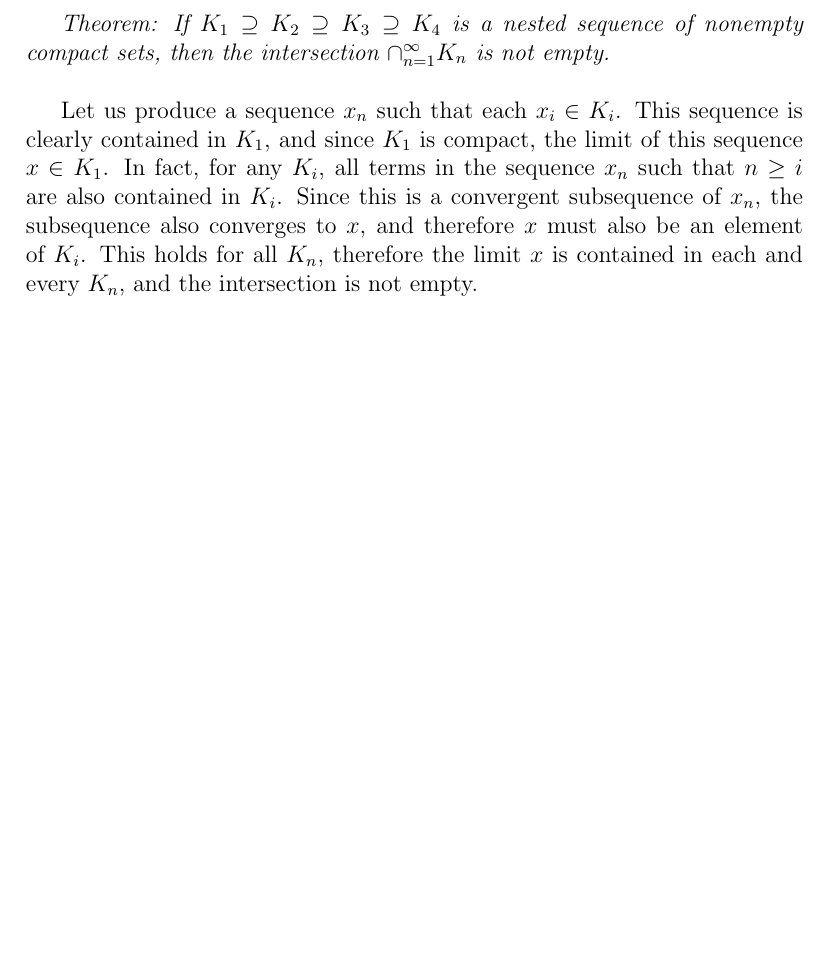
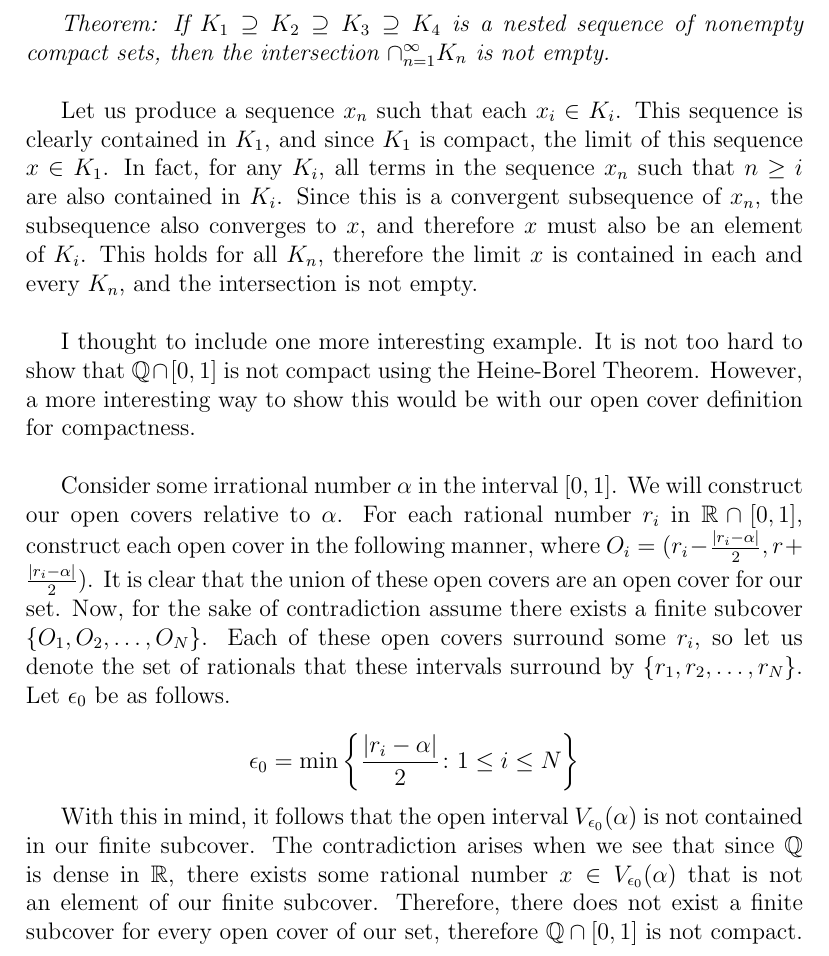
Before and after one commit to MichaelJaber/Real-Analysis, a LaTeX document (CH3Sec3.tex): part of page 3 of 3, cut so that both start at the same text, the shorter picture padded with empty space. Compiled offline with pdfLaTeX.

Commit message:
Update CH3Sec3.tex

```diff
--- a/CH3Sec3.tex
+++ b/CH3Sec3.tex
@@ -60,6 +60,16 @@ We did use a theorem in the last proof that was not proven earlier, and I will p
 
 \textit{Theorem: If $K_1 \supseteq K_2 \supseteq K_3 \supseteq K_4$ is a nested sequence of nonempty compact sets, then the intersection $\cap_{n=1}^\infty K_n$ is not empty. } \\
 
-Let us produce a sequence $x_n$ such that each $x_i \in K_i$. This sequence is clearly contained in $K_1$, and since $K_1$ is compact, the limit of this sequence $x \in K_1$. In fact, for any $K_i$, all terms in the sequence $x_n$ such that $n \geq i$ are also contained in $K_i$. Since this is a convergent subsequence of $x_n$, the subsequence also converges to $x$, and therefore $x$ must also be an element of $K_i$. This holds for all $K_n$, therefore the limit $x$ is contained in each and every $K_n$, and the intersection is not empty.
+Let us produce a sequence $x_n$ such that each $x_i \in K_i$. This sequence is clearly contained in $K_1$, and since $K_1$ is compact, the limit of this sequence $x \in K_1$. In fact, for any $K_i$, all terms in the sequence $x_n$ such that $n \geq i$ are also contained in $K_i$. Since this is a convergent subsequence of $x_n$, the subsequence also converges to $x$, and therefore $x$ must also be an element of $K_i$. This holds for all $K_n$, therefore the limit $x$ is contained in each and every $K_n$, and the intersection is not empty. \\
+
+I thought to include one more interesting example. It is not too hard to show that $\mathbb{Q} \cap [0,1]$ is not compact using the Heine-Borel Theorem. However, a more interesting way to show this would be with our open cover definition for compactness. \\
+
+Consider some irrational number $\alpha$ in the interval $[0, 1]$. We will construct our open covers relative to $\alpha$. For each rational number $r_i$ in $\mathbb{R} \cap [0,1]$, construct each open cover in the following manner, where $O_i = (r_i - \frac{\abs{r_i - \alpha}}{2}, r + \frac{\abs{r_i - \alpha}}{2}) $. It is clear that the union of these open covers are an open cover for our set. Now, for the sake of contradiction assume there exists a finite subcover $\{O_1, O_2, \dots, O_N\}$. Each of these open covers surround some $r_i$, so let us denote the set of rationals that these intervals surround by $\{r_1, r_2, \dots, r_N\}$. Let $\epsilon_0$ be as follows.
+
+\begin{equation*}
+    \epsilon_0 = \min{\bigg\{\frac{\abs{r_i - \alpha}}{2} \colon 1 \leq i \leq N }\bigg\}
+\end{equation*}
+
+With this in mind, it follows that the open interval $V_{\epsilon_0} (\alpha)$ is not contained in our finite subcover. The contradiction arises when we see that since $\mathbb{Q}$ is dense in $\mathbb{R}$, there exists some rational number $x \in V_{\epsilon_0} (\alpha)$ that is not an element of our finite subcover. Therefore, there does not exist a finite subcover for every open cover of our set, therefore $\mathbb{Q} \cap [0,1]$ is not compact.
 
 \end{document}
```
